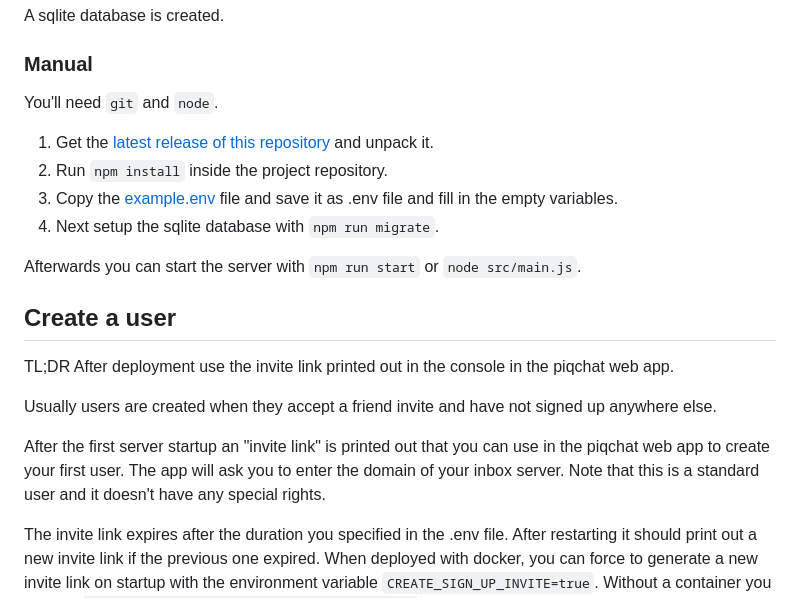
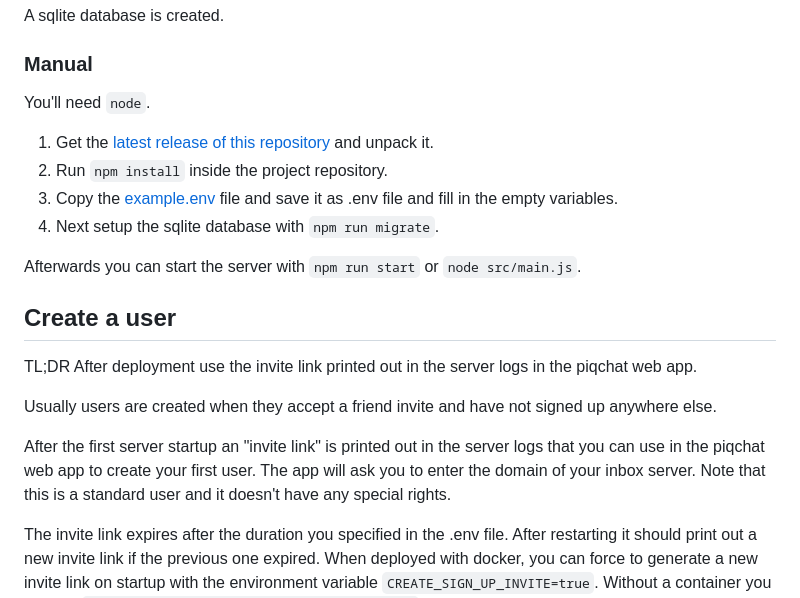
Before and after one commit to carlreinecken/piqchat-inbox-server, a Markdown page: README.md, the part around the change. Drawn GitHub-style.

```diff
--- a/README.md
+++ b/README.md
@@ -20,7 +20,7 @@ A sqlite database is created.
 
 ### Manual
 
-You'll need `git` and `node`.
+You'll need `node`.
 
 1. Get the [latest release of this repository](https://github.com/carlreinecken/piqchat-inbox-server/releases/latest) and unpack it.
 2. Run `npm install` inside the project repository.
@@ -31,11 +31,11 @@ Afterwards you can start the server with `npm run start` or `node src/main.js`.
 
 ## Create a user
 
-TL;DR After deployment use the invite link printed out in the console in the piqchat web app.
+TL;DR After deployment use the invite link printed out in the server logs in the piqchat web app.
 
 Usually users are created when they accept a friend invite and have not signed up anywhere else.
 
-After the first server startup an "invite link" is printed out that you can use in the piqchat web app to create your first user. The app will ask you to enter the domain of your inbox server. Note that this is a standard user and it doesn't have any special rights.
+After the first server startup an "invite link" is printed out in the server logs that you can use in the piqchat web app to create your first user. The app will ask you to enter the domain of your inbox server. Note that this is a standard user and it doesn't have any special rights.
 
 The invite link expires after the duration you specified in the .env file. After restarting it should print out a new invite link if the previous one expired. When deployed with docker, you can force to generate a new invite link on startup with the environment variable `CREATE_SIGN_UP_INVITE=true`. Without a container you can run `node bin/create-signup-contact-exchange.js`.
 
```
